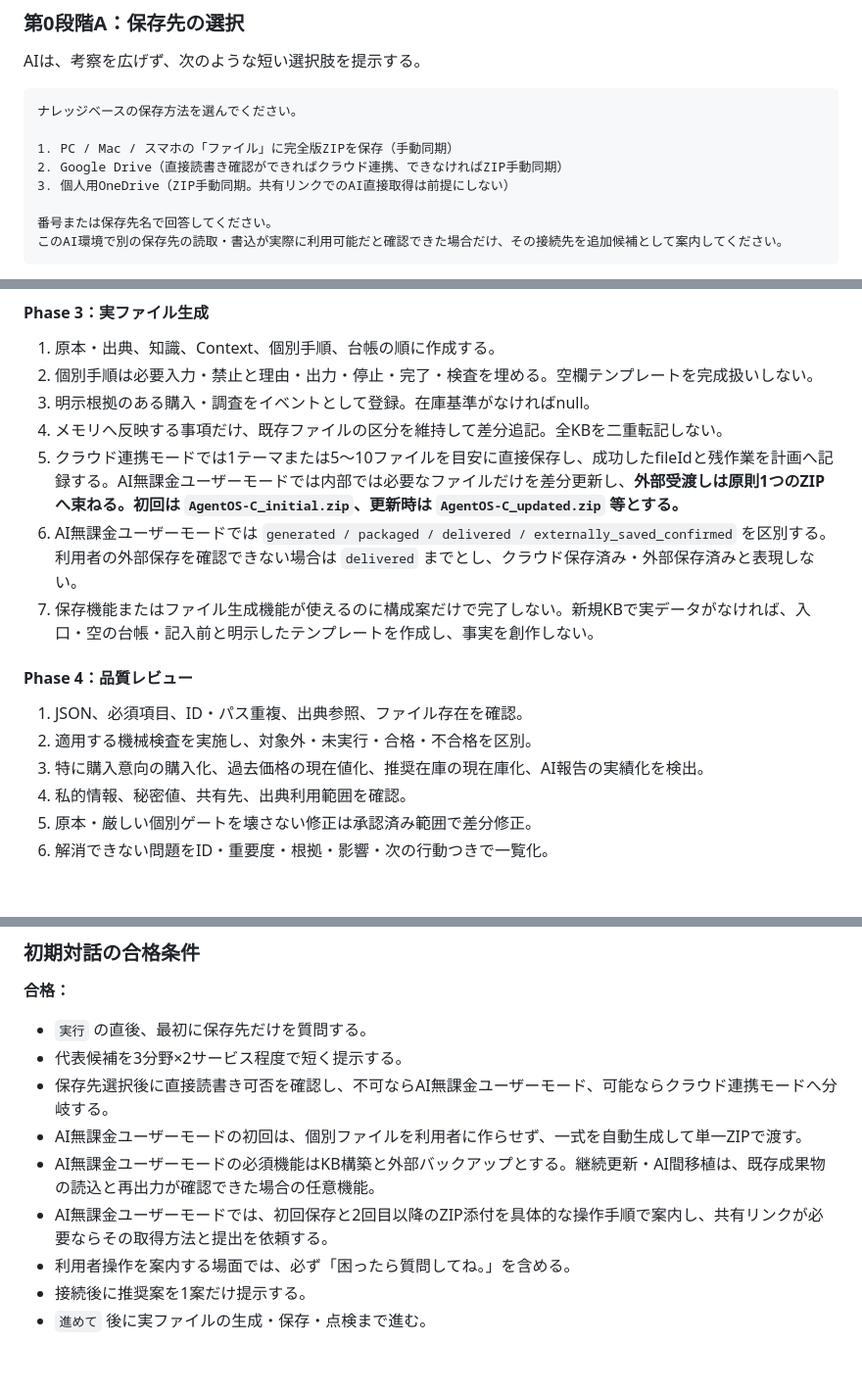
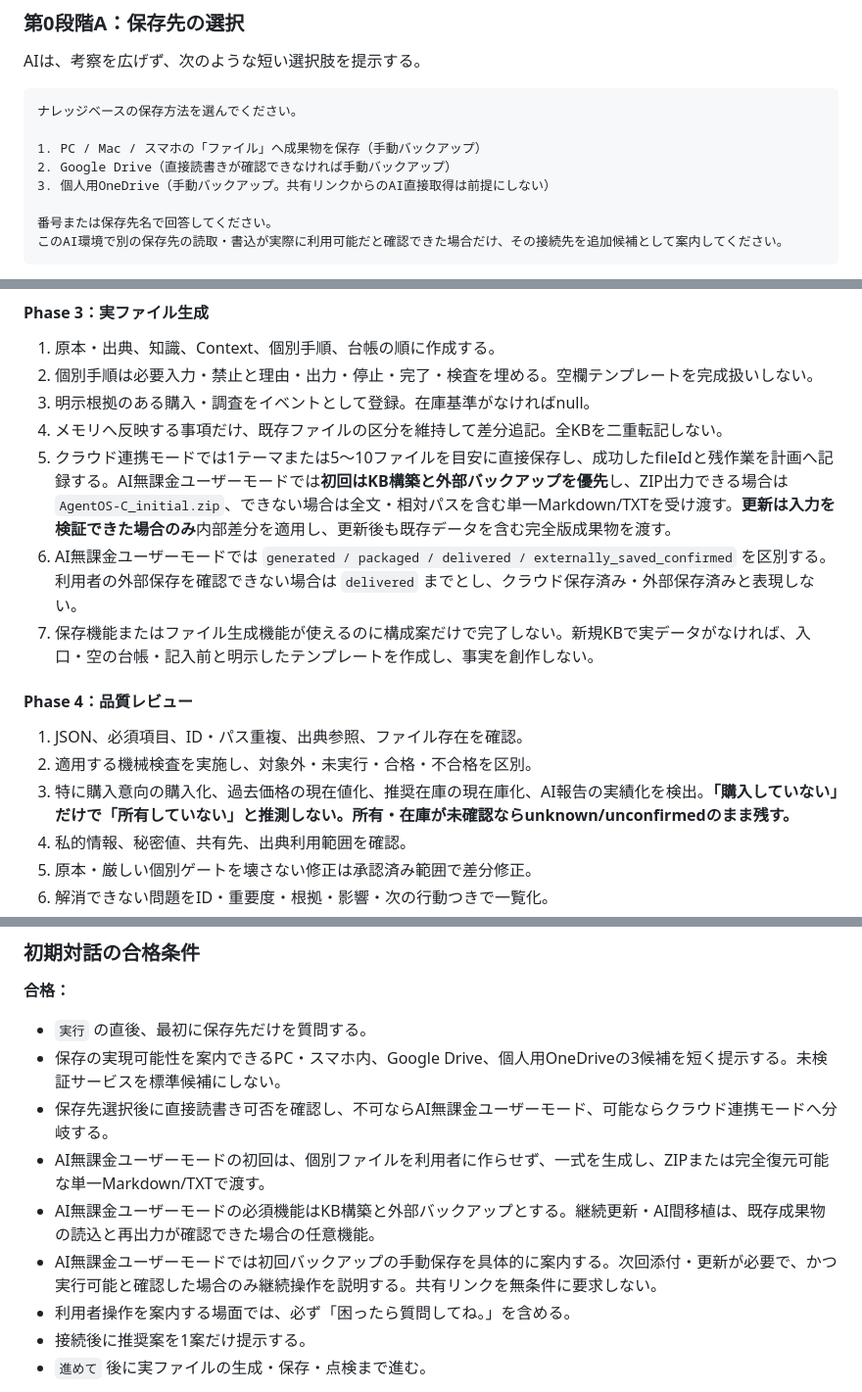
Before and after one commit to Yosio-DMZ-C/AgentOS-C, a Markdown page: docs/AgentOS-C_設計・構築運用指示書_一般配布版.md, 3 parts joined by grey strips. Shown at 98% size. GitHub-like rendering; blank space fills up the shorter version.

Commit message:
docs: remove remaining free-tier ZIP/sync guarantees and clarify inspection semantics

````diff
--- a/docs/AgentOS-C_設計・構築運用指示書_一般配布版.md
+++ b/docs/AgentOS-C_設計・構築運用指示書_一般配布版.md
@@ -580,9 +580,9 @@ AIは、考察を広げず、次のような短い選択肢を提示する。
 ```text
 ナレッジベースの保存方法を選んでください。
 
-1. PC / Mac / スマホの「ファイル」に完全版ZIPを保存（手動同期）
-2. Google Drive（直接読書き確認ができればクラウド連携、できなければZIP手動同期）
-3. 個人用OneDrive（ZIP手動同期。共有リンクでのAI直接取得は前提にしない）
+1. PC / Mac / スマホの「ファイル」へ成果物を保存（手動バックアップ）
+2. Google Drive（直接読書きが確認できなければ手動バックアップ）
+3. 個人用OneDrive（手動バックアップ。共有リンクからのAI直接取得は前提にしない）
 
 番号または保存先名で回答してください。
 このAI環境で別の保存先の読取・書込が実際に利用可能だと確認できた場合だけ、その接続先を追加候補として案内してください。
@@ -742,7 +742,7 @@ AI無課金ユーザーモードは**手動で一から構築する方式では
 2. 個別手順は必要入力・禁止と理由・出力・停止・完了・検査を埋める。空欄テンプレートを完成扱いしない。
 3. 明示根拠のある購入・調査をイベントとして登録。在庫基準がなければnull。
 4. メモリへ反映する事項だけ、既存ファイルの区分を維持して差分追記。全KBを二重転記しない。
-5. クラウド連携モードでは1テーマまたは5〜10ファイルを目安に直接保存し、成功したfileIdと残作業を計画へ記録する。AI無課金ユーザーモードでは内部では必要なファイルだけを差分更新し、**外部受渡しは原則1つのZIPへ束ねる。初回は `AgentOS-C_initial.zip`、更新時は `AgentOS-C_updated.zip` 等とする。**
+5. クラウド連携モードでは1テーマまたは5〜10ファイルを目安に直接保存し、成功したfileIdと残作業を計画へ記録する。AI無課金ユーザーモードでは**初回はKB構築と外部バックアップを優先**し、ZIP出力できる場合は `AgentOS-C_initial.zip`、できない場合は全文・相対パスを含む単一Markdown/TXTを受け渡す。**更新は入力を検証できた場合のみ**内部差分を適用し、更新後も既存データを含む完全版成果物を渡す。
 6. AI無課金ユーザーモードでは `generated / packaged / delivered / externally_saved_confirmed` を区別する。利用者の外部保存を確認できない場合は `delivered` までとし、クラウド保存済み・外部保存済みと表現しない。
 7. 保存機能またはファイル生成機能が使えるのに構成案だけで完了しない。新規KBで実データがなければ、入口・空の台帳・記入前と明示したテンプレートを作成し、事実を創作しない。
 
@@ -750,7 +750,7 @@ AI無課金ユーザーモードは**手動で一から構築する方式では
 
 1. JSON、必須項目、ID・パス重複、出典参照、ファイル存在を確認。
 2. 適用する機械検査を実施し、対象外・未実行・合格・不合格を区別。
-3. 特に購入意向の購入化、過去価格の現在値化、推奨在庫の現在庫化、AI報告の実績化を検出。
+3. 特に購入意向の購入化、過去価格の現在値化、推奨在庫の現在庫化、AI報告の実績化を検出。**「購入していない」だけで「所有していない」と推測しない。所有・在庫が未確認ならunknown/unconfirmedのまま残す。**
 4. 私的情報、秘密値、共有先、出典利用範囲を確認。
 5. 原本・厳しい個別ゲートを壊さない修正は承認済み範囲で差分修正。
 6. 解消できない問題をID・重要度・根拠・影響・次の行動つきで一覧化。
@@ -785,11 +785,11 @@ AI無課金ユーザーモードは**手動で一から構築する方式では
 
 **合格：**
 - `実行` の直後、最初に保存先だけを質問する。
-- 代表候補を3分野×2サービス程度で短く提示する。
+- 保存の実現可能性を案内できるPC・スマホ内、Google Drive、個人用OneDriveの3候補を短く提示する。未検証サービスを標準候補にしない。
 - 保存先選択後に直接読書き可否を確認し、不可ならAI無課金ユーザーモード、可能ならクラウド連携モードへ分岐する。
-- AI無課金ユーザーモードの初回は、個別ファイルを利用者に作らせず、一式を自動生成して単一ZIPで渡す。
+- AI無課金ユーザーモードの初回は、個別ファイルを利用者に作らせず、一式を生成し、ZIPまたは完全復元可能な単一Markdown/TXTで渡す。
 - AI無課金ユーザーモードの必須機能はKB構築と外部バックアップとする。継続更新・AI間移植は、既存成果物の読込と再出力が確認できた場合の任意機能。
-- AI無課金ユーザーモードでは、初回保存と2回目以降のZIP添付を具体的な操作手順で案内し、共有リンクが必要ならその取得方法と提出を依頼する。
+- AI無課金ユーザーモードでは初回バックアップの手動保存を具体的に案内する。次回添付・更新が必要で、かつ実行可能と確認した場合のみ継続操作を説明する。共有リンクを無条件に要求しない。
 - 利用者操作を案内する場面では、必ず「困ったら質問してね。」を含める。
 - 接続後に推奨案を1案だけ提示する。
 - `進めて` 後に実ファイルの生成・保存・点検まで進む。
````
Also changed, not shown: other parts of docs/AgentOS-C_設計・構築運用指示書_一般配布版.md (+4 -4 lines).
